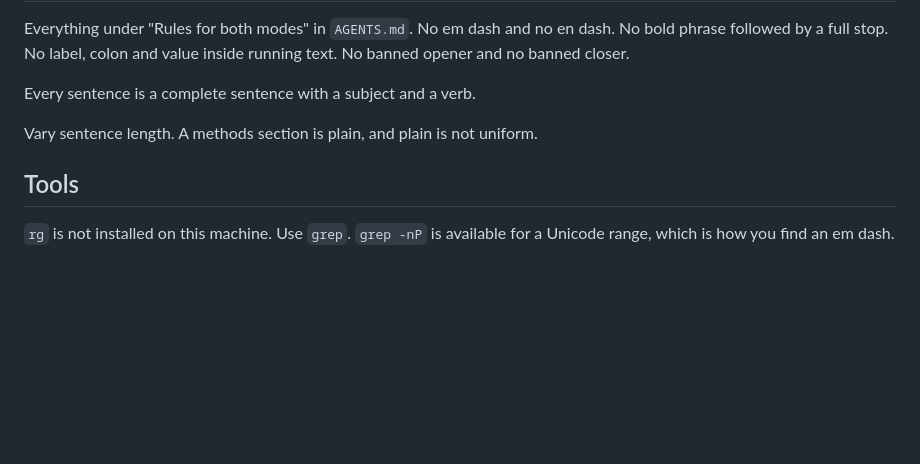
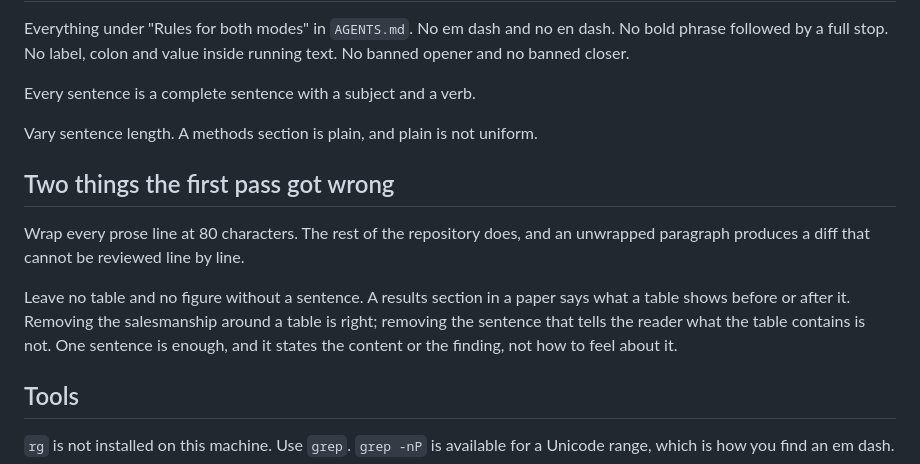
Before and after one commit to wguesdon/everything-flow-cytometry, a Markdown page: prompts/rewrite_report_as_paper.md, the part around the change. GitHub-like rendering; blank space fills up the shorter version.

Commit message:
docs: require 80 character wrapping and one sentence per table in the paper brief

```diff
--- a/prompts/rewrite_report_as_paper.md
+++ b/prompts/rewrite_report_as_paper.md
@@ -129,6 +129,17 @@ Every sentence is a complete sentence with a subject and a verb.
 
 Vary sentence length. A methods section is plain, and plain is not uniform.
 
+## Two things the first pass got wrong
+
+Wrap every prose line at 80 characters. The rest of the repository does, and an
+unwrapped paragraph produces a diff that cannot be reviewed line by line.
+
+Leave no table and no figure without a sentence. A results section in a paper
+says what a table shows before or after it. Removing the salesmanship around a
+table is right; removing the sentence that tells the reader what the table
+contains is not. One sentence is enough, and it states the content or the
+finding, not how to feel about it.
+
 ## Tools
 
 `rg` is not installed on this machine. Use `grep`. `grep -nP` is available for a
```
